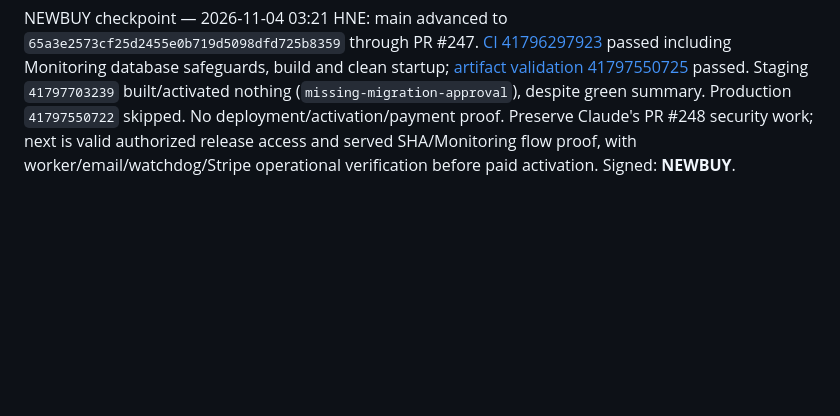
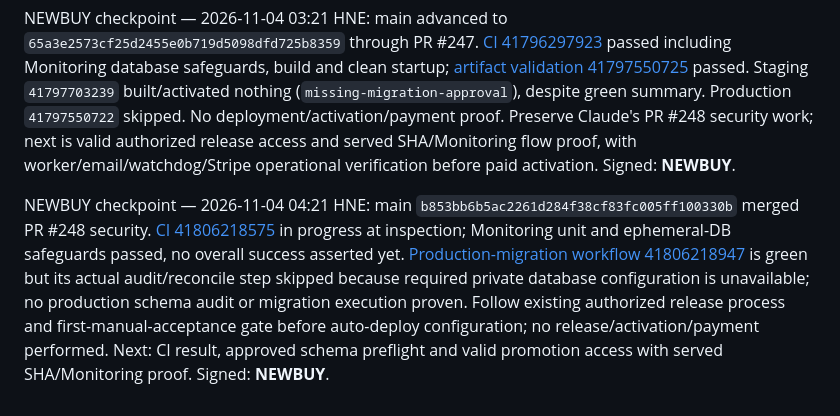
Before and after one commit to takatakca/knowledgeAI, a Markdown page: docs/00-MASTER-INDEX.md, the part around the change. Drawn GitHub-style; blank space fills up the shorter version.

Commit message:
docs(00): NEWBUY record PR248 main and unexecuted production audit

```diff
--- a/docs/00-MASTER-INDEX.md
+++ b/docs/00-MASTER-INDEX.md
@@ -182,3 +182,6 @@ After current instructions and coordination reads, product main is `e6f7c400f50d
 
 
 NEWBUY checkpoint — 2026-11-04 03:21 HNE: main advanced to `65a3e2573cf25d2455e0b719d5098dfd725b8359` through PR #247. [CI 41796297923](https://github.com/takatakca/takatak-v1/actions/runs/41796297923) passed including Monitoring database safeguards, build and clean startup; [artifact validation 41797550725](https://github.com/takatakca/takatak-v1/actions/runs/41797550725) passed. Staging `41797703239` built/activated nothing (`missing-migration-approval`), despite green summary. Production `41797550722` skipped. No deployment/activation/payment proof. Preserve Claude's PR #248 security work; next is valid authorized release access and served SHA/Monitoring flow proof, with worker/email/watchdog/Stripe operational verification before paid activation. Signed: **NEWBUY**.
+
+
+NEWBUY checkpoint — 2026-11-04 04:21 HNE: main `b853bb6b5ac2261d284f38cf83fc005ff100330b` merged PR #248 security. [CI 41806218575](https://github.com/takatakca/takatak-v1/actions/runs/41806218575) in progress at inspection; Monitoring unit and ephemeral-DB safeguards passed, no overall success asserted yet. [Production-migration workflow 41806218947](https://github.com/takatakca/takatak-v1/actions/runs/41806218947) is green but its actual audit/reconcile step skipped because required private database configuration is unavailable; no production schema audit or migration execution proven. Follow existing authorized release process and first-manual-acceptance gate before auto-deploy configuration; no release/activation/payment performed. Next: CI result, approved schema preflight and valid promotion access with served SHA/Monitoring proof. Signed: **NEWBUY**.
```
